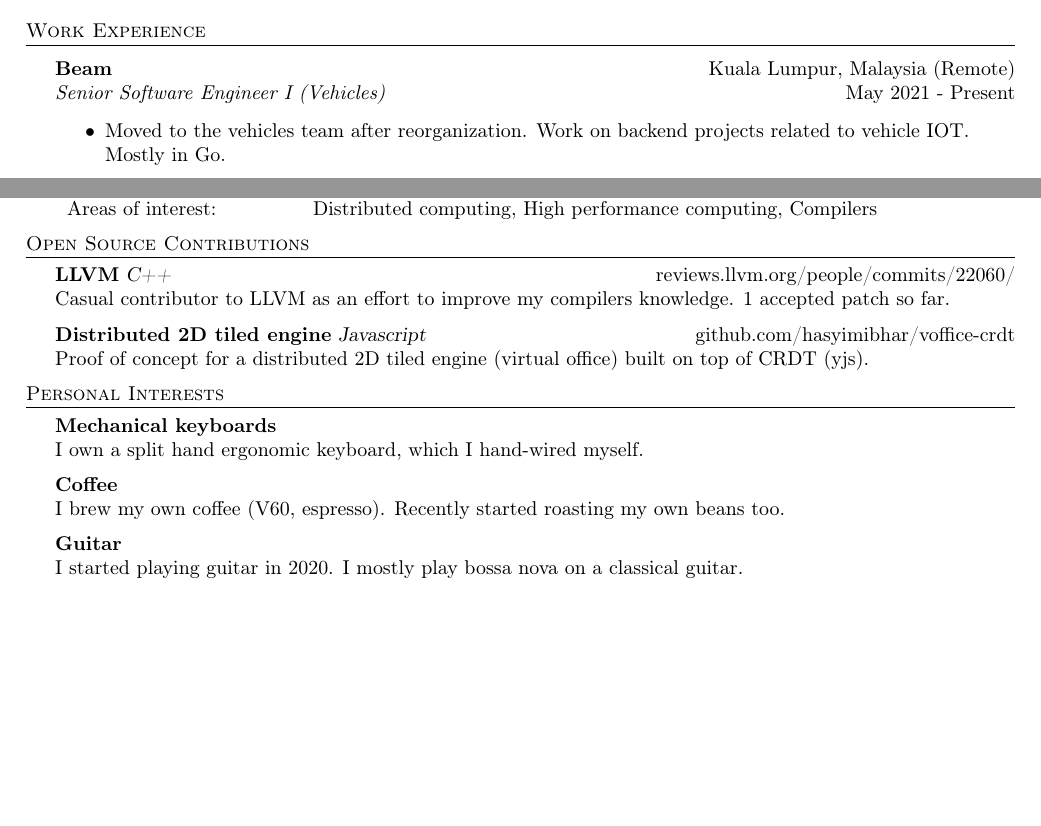
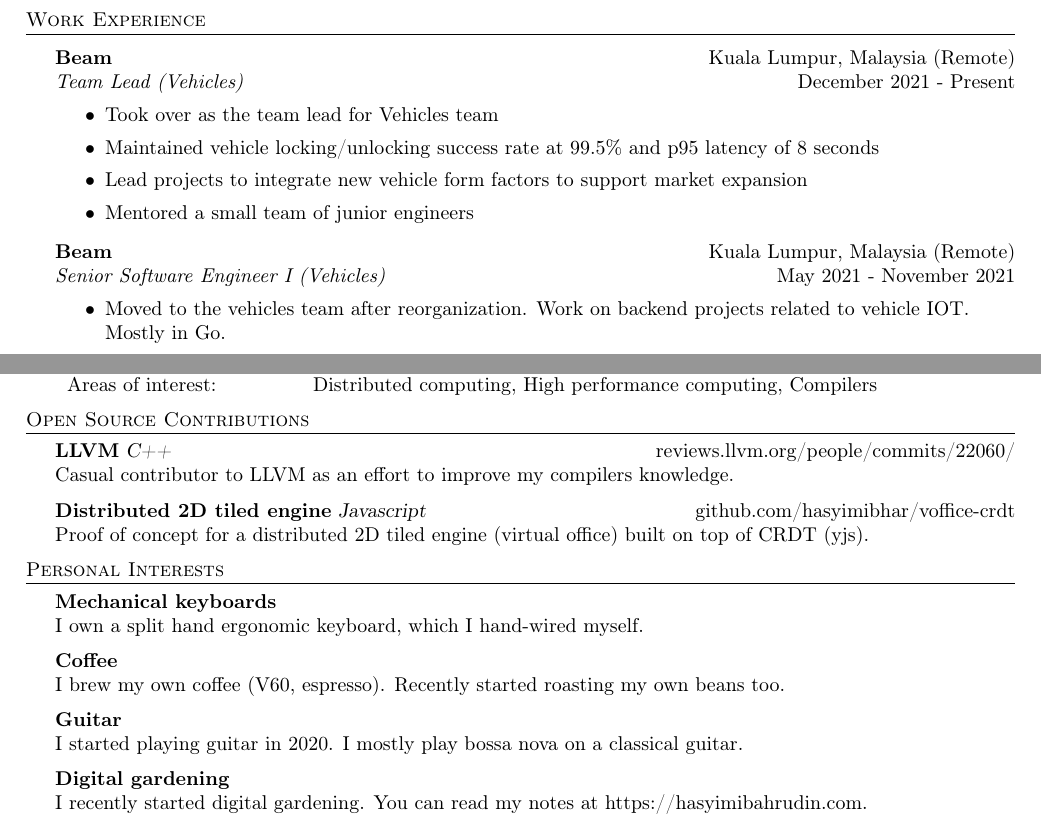
Before and after one commit to hasyimibhar/resume, a LaTeX CV (resume.tex): two parts of pages 1 and 2 of 2, joined at a grey line, cut so that both start at the same text, the shorter picture padded with empty space. Compiled offline with pdfLaTeX.

Commit message:
Update resume

```diff
--- a/resume.tex
+++ b/resume.tex
@@ -93,7 +93,16 @@
 \vspace{1mm}
 
 \textbf{Beam} \hfill Kuala Lumpur, Malaysia (Remote)\\
-\textit{Senior Software Engineer I (Vehicles)} \hfill May 2021 - Present\\
+\textit{Team Lead (Vehicles)} \hfill December 2021 - Present\\
+\vspace{-1mm}
+\begin{itemize} \itemsep 1pt
+	\item Took over as the team lead for Vehicles team
+	\item Maintained vehicle locking/unlocking success rate at 99.5\% and p95 latency of 8 seconds
+	\item Lead projects to integrate new vehicle form factors to support market expansion
+	\item Mentored a small team of junior engineers
+\end{itemize}
+\textbf{Beam} \hfill Kuala Lumpur, Malaysia (Remote)\\
+\textit{Senior Software Engineer I (Vehicles)} \hfill May 2021 - November 2021\\
 \vspace{-1mm}
 \begin{itemize} \itemsep 1pt
 	\item Moved to the vehicles team after reorganization. Work on backend projects related to vehicle IOT. Mostly in Go.
@@ -177,7 +186,7 @@ BS Games Technology \textit{GPA: 3.8} \hfill 2008 - 2011\\
 
 \header{Open Source Contributions}
 {\textbf{LLVM}} {\sl C++} \hfill reviews.llvm.org/people/commits/22060/\\
-Casual contributor to LLVM as an effort to improve my compilers knowledge. 1 accepted patch so far.\\
+Casual contributor to LLVM as an effort to improve my compilers knowledge.\\
 \vspace*{2mm}
 {\textbf{Distributed 2D tiled engine}} {\sl Javascript} \hfill github.com/hasyimibhar/voffice-crdt\\
 Proof of concept for a distributed 2D tiled engine (virtual office) built on top of CRDT (yjs).\\
@@ -193,6 +202,7 @@ I brew my own coffee (V60, espresso). Recently started roasting my own beans too
 {\textbf{Guitar}} \\
 I started playing guitar in 2020. I mostly play bossa nova on a classical guitar.\\
 \vspace*{2mm}
-
+{\textbf{Digital gardening}} \\
+I recently started digital gardening. You can read my notes at https://hasyimibahrudin.com.
 \
 \end{document}
```
Also changed, not shown: hasyimi_bahrudin_resume.pdf.
